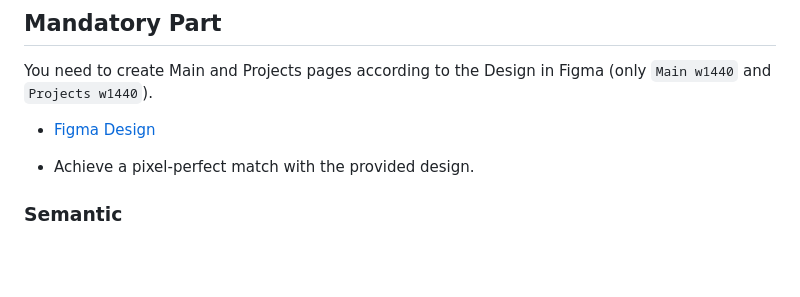
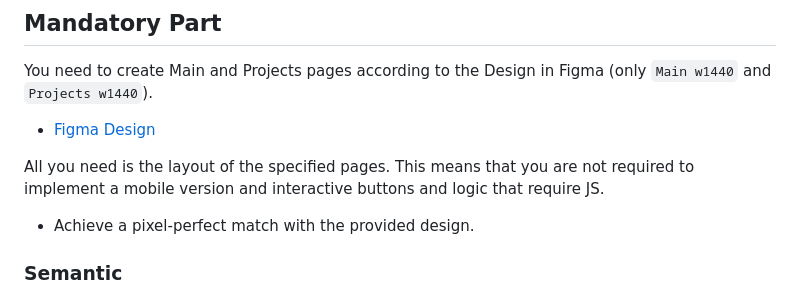
Before and after one commit to alem-platform/frontend, a Markdown page: landing/m1/README.md, the part around the change. Rendered like a GitHub page; blank space fills up the shorter version.

Commit message:
upd: Mandatory Part

```diff
--- a/landing/m1/README.md
+++ b/landing/m1/README.md
@@ -33,6 +33,8 @@ Web development starts with a strong foundation in HTML and CSS. Understanding h
 You need to create Main and Projects pages according to the Design in Figma (only `Main w1440` and `Projects w1440`).
 
 - [Figma Design](https://www.figma.com/design/tO4tO89psRZgHfuuf0wKg5/Alem-Project-Landing)
+
+All you need is the layout of the specified pages. This means that you are not required to implement a mobile version and interactive buttons and logic that require JS.
 
 - Achieve a pixel-perfect match with the provided design.
 
```
